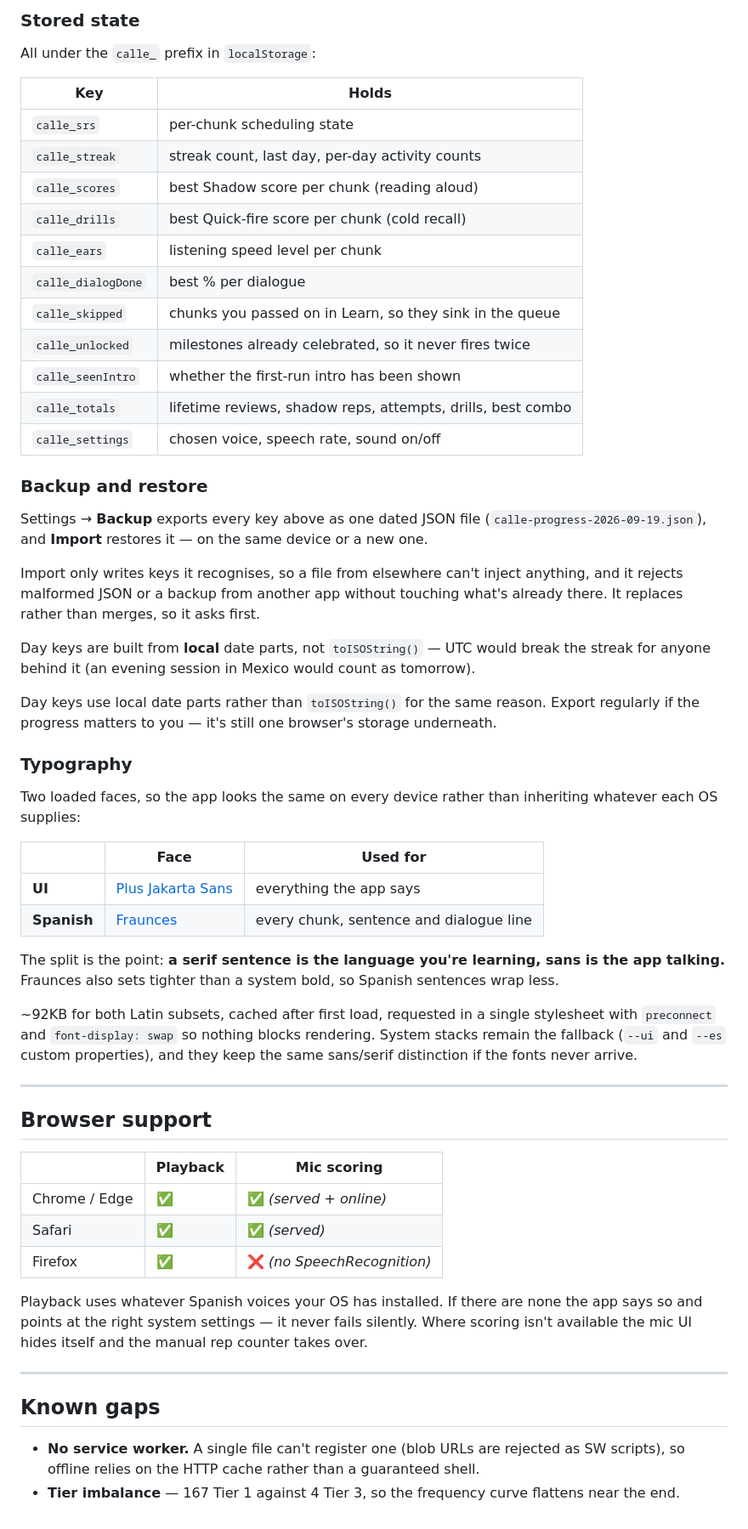
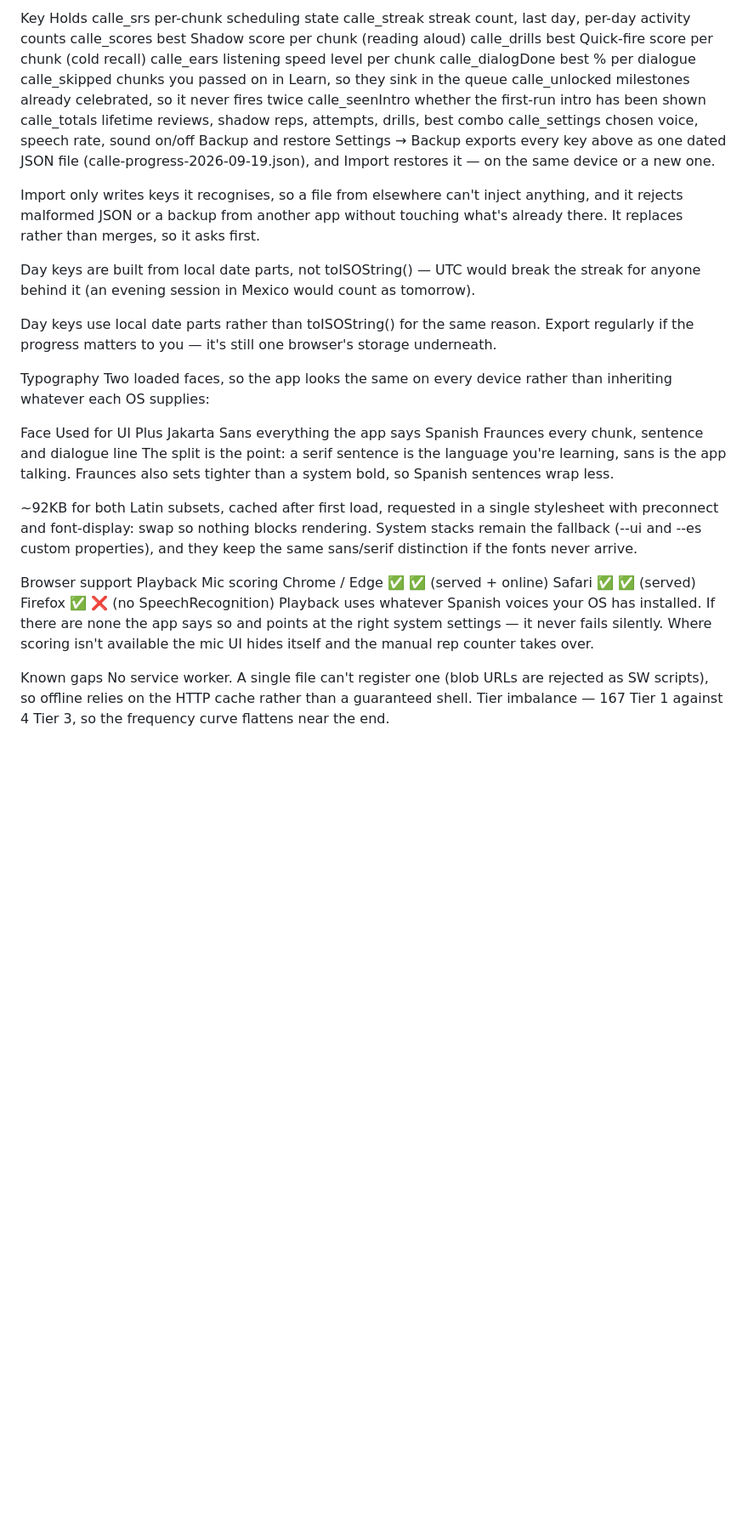
Before and after one commit to dexterai2026-sys/spanish-app, a Markdown page: README.md, the part around one of its changes. Shown at 85% size. GitHub-like rendering; blank space fills up the shorter version.

```diff
--- a/README.md
+++ b/README.md
@@ -304,60 +260,42 @@ Rendering is deliberately dumb: every view rebuilds its own `innerHTML` from sta
 
-### Stored state
-
-All under the `calle_` prefix in `localStorage`:
-
-| Key | Holds |
-|---|---|
-| `calle_srs` | per-chunk scheduling state |
-| `calle_streak` | streak count, last day, per-day activity counts |
-| `calle_scores` | best Shadow score per chunk (reading aloud) |
-| `calle_drills` | best Quick-fire score per chunk (cold recall) |
-| `calle_ears` | listening speed level per chunk |
-| `calle_dialogDone` | best % per dialogue |
-| `calle_skipped` | chunks you passed on in Learn, so they sink in the queue |
-| `calle_unlocked` | milestones already celebrated, so it never fires twice |
-| `calle_seenIntro` | whether the first-run intro has been shown |
-| `calle_totals` | lifetime reviews, shadow reps, attempts, drills, best combo |
-| `calle_settings` | chosen voice, speech rate, sound on/off |
-
-### Backup and restore
-
-Settings → **Backup** exports every key above as one dated JSON file (`calle-progress-2026-09-19.json`), and **Import** restores it — on the same device or a new one.
+Key	Holds
+calle_srs	per-chunk scheduling state
+calle_streak	streak count, last day, per-day activity counts
+calle_scores	best Shadow score per chunk (reading aloud)
+calle_drills	best Quick-fire score per chunk (cold recall)
+calle_ears	listening speed level per chunk
+calle_dialogDone	best % per dialogue
+calle_skipped	chunks you passed on in Learn, so they sink in the queue
+calle_unlocked	milestones already celebrated, so it never fires twice
+calle_seenIntro	whether the first-run intro has been shown
+calle_totals	lifetime reviews, shadow reps, attempts, drills, best combo
+calle_settings	chosen voice, speech rate, sound on/off
+Backup and restore
+Settings → Backup exports every key above as one dated JSON file (calle-progress-2026-09-19.json), and Import restores it — on the same device or a new one.
 
 Import only writes keys it recognises, so a file from elsewhere can't inject anything, and it rejects malformed JSON or a backup from another app without touching what's already there. It replaces rather than merges, so it asks first.
 
-Day keys are built from **local** date parts, not `toISOString()` — UTC would break the streak for anyone behind it (an evening session in Mexico would count as tomorrow).
+Day keys are built from local date parts, not toISOString() — UTC would break the streak for anyone behind it (an evening session in Mexico would count as tomorrow).
 
-Day keys use local date parts rather than `toISOString()` for the same reason. Export regularly if the progress matters to you — it's still one browser's storage underneath.
+Day keys use local date parts rather than toISOString() for the same reason. Export regularly if the progress matters to you — it's still one browser's storage underneath.
 
-### Typography
-
+Typography
 Two loaded faces, so the app looks the same on every device rather than inheriting whatever each OS supplies:
 
-| | Face | Used for |
-|---|---|---|
-| **UI** | [Plus Jakarta Sans](https://fonts.google.com/specimen/Plus+Jakarta+Sans) | everything the app says |
-| **Spanish** | [Fraunces](https://fonts.google.com/specimen/Fraunces) | every chunk, sentence and dialogue line |
+Face	Used for
+UI	Plus Jakarta Sans	everything the app says
+Spanish	Fraunces	every chunk, sentence and dialogue line
+The split is the point: a serif sentence is the language you're learning, sans is the app talking. Fraunces also sets tighter than a system bold, so Spanish sentences wrap less.
 
-The split is the point: **a serif sentence is the language you're learning, sans is the app talking.** Fraunces also sets tighter than a system bold, so Spanish sentences wrap less.
+~92KB for both Latin subsets, cached after first load, requested in a single stylesheet with preconnect and font-display: swap so nothing blocks rendering. System stacks remain the fallback (--ui and --es custom properties), and they keep the same sans/serif distinction if the fonts never arrive.
 
-~92KB for both Latin subsets, cached after first load, requested in a single stylesheet with `preconnect` and `font-display: swap` so nothing blocks rendering. System stacks remain the fallback (`--ui` and `--es` custom properties), and they keep the same sans/serif distinction if the fonts never arrive.
-
----
-
-## Browser support
-
-| | Playback | Mic scoring |
-|---|---|---|
-| Chrome / Edge | ✅ | ✅ *(served + online)* |
-| Safari | ✅ | ✅ *(served)* |
-| Firefox | ✅ | ❌ *(no SpeechRecognition)* |
-
+Browser support
+Playback	Mic scoring
+Chrome / Edge	✅	✅ (served + online)
+Safari	✅	✅ (served)
+Firefox	✅	❌ (no SpeechRecognition)
 Playback uses whatever Spanish voices your OS has installed. If there are none the app says so and points at the right system settings — it never fails silently. Where scoring isn't available the mic UI hides itself and the manual rep counter takes over.
 
----
-
-## Known gaps
-
-- **No service worker.** A single file can't register one (blob URLs are rejected as SW scripts), so offline relies on the HTTP cache rather than a guaranteed shell.
-- **Tier imbalance** — 167 Tier 1 against 4 Tier 3, so the frequency curve flattens near the end.
+Known gaps
+No service worker. A single file can't register one (blob URLs are rejected as SW scripts), so offline relies on the HTTP cache rather than a guaranteed shell.
+Tier imbalance — 167 Tier 1 against 4 Tier 3, so the frequency curve flattens near the end.
```
Also changed, not shown: other parts of README.md (+152 -196 lines).
